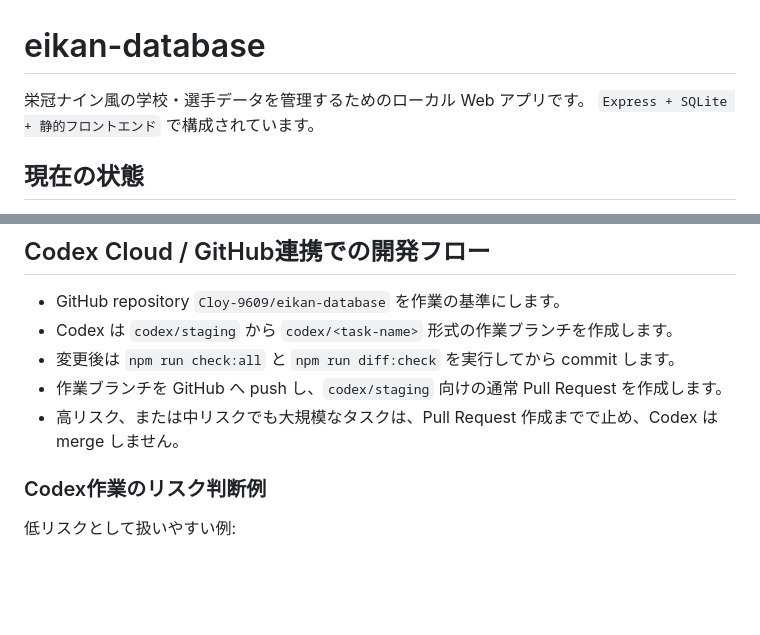
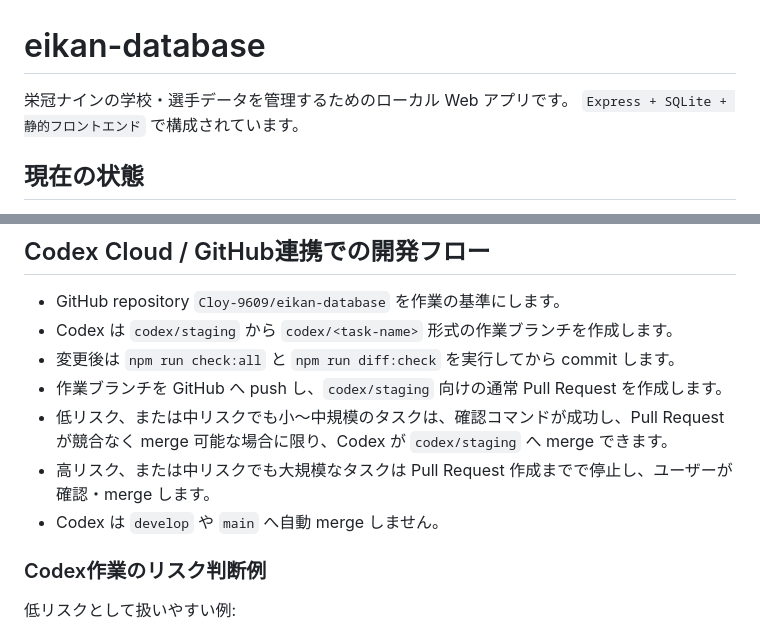
Before and after one commit to Cloy-9609/eikan-database, a Markdown page: README.md, 2 parts joined by grey strips. Rendered like a GitHub page; blank space fills up the shorter version.

Commit message:
docs: address status sync review comments

```diff
--- a/README.md
+++ b/README.md
@@ -1,6 +1,6 @@
 # eikan-database
 
-栄冠ナイン風の学校・選手データを管理するためのローカル Web アプリです。
+栄冠ナインの学校・選手データを管理するためのローカル Web アプリです。
 `Express + SQLite + 静的フロントエンド` で構成されています。
 
 ## 現在の状態
@@ -117,7 +117,9 @@ node scripts/diagnostics/check-data-integrity.js
 - Codex は `codex/staging` から `codex/<task-name>` 形式の作業ブランチを作成します。
 - 変更後は `npm run check:all` と `npm run diff:check` を実行してから commit します。
 - 作業ブランチを GitHub へ push し、`codex/staging` 向けの通常 Pull Request を作成します。
-- 高リスク、または中リスクでも大規模なタスクは、Pull Request 作成までで止め、Codex は merge しません。
+- 低リスク、または中リスクでも小〜中規模のタスクは、確認コマンドが成功し、Pull Request が競合なく merge 可能な場合に限り、Codex が `codex/staging` へ merge できます。
+- 高リスク、または中リスクでも大規模なタスクは Pull Request 作成までで停止し、ユーザーが確認・merge します。
+- Codex は `develop` や `main` へ自動 merge しません。
 
 ### Codex作業のリスク判断例
 
```
Also changed, not shown: docs/requirements/screen_list.md (+2 -2 lines).
